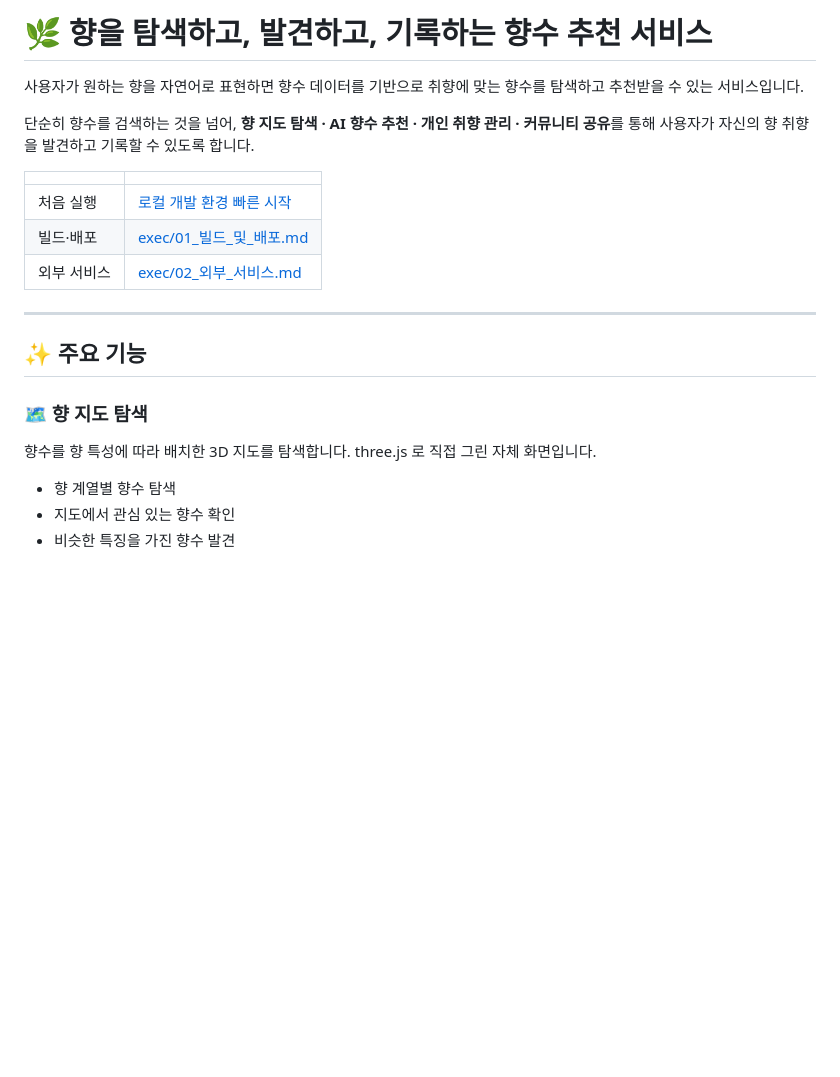
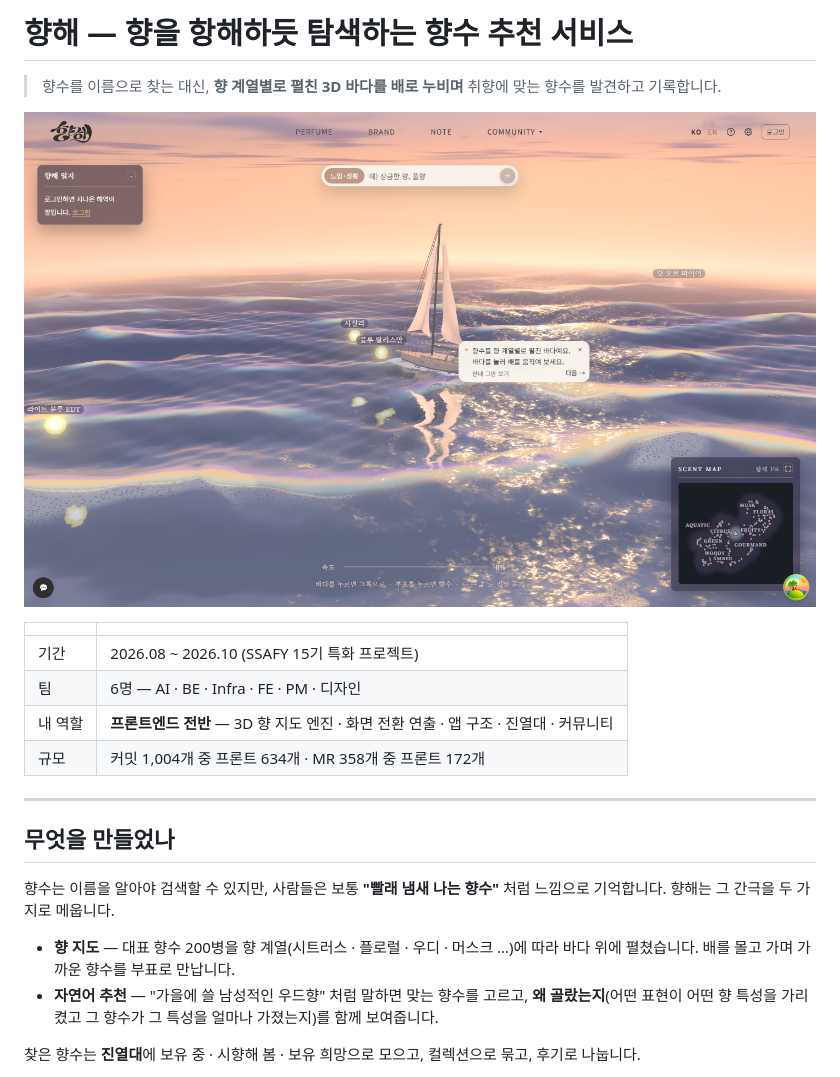
Before and after one commit to nias0ng/S15P21E203, a Markdown page: README.md, the part around one of its changes. Drawn GitHub-style; pictures changed too: docs/readme/scent-map.png (added); blank space fills up the shorter version.

Commit message:
docs: 포트폴리오용으로 README 첫 화면을 다듬는다
화면 캡처 두 장(향 지도 · 진열대)과 프론트엔드 담당 부분을 더하고 기술 스택 표를 접는다.

Co-Authored-By: Claude Opus 5.5 <noreply@anthropic.com>

```diff
--- a/README.md
+++ b/README.md
@@ -1,24 +1,25 @@
-# 🌿 향을 탐색하고, 발견하고, 기록하는 향수 추천 서비스
+# 향해 — 향을 항해하듯 탐색하는 향수 추천 서비스
 
-사용자가 원하는 향을 자연어로 표현하면 향수 데이터를 기반으로 취향에 맞는 향수를 탐색하고 추천받을 수 있는 서비스입니다.
+> 향수를 이름으로 찾는 대신, **향 계열별로 펼친 3D 바다를 배로 누비며** 취향에 맞는 향수를 발견하고 기록합니다.
 
-단순히 향수를 검색하는 것을 넘어, **향 지도 탐색 · AI 향수 추천 · 개인 취향 관리 · 커뮤니티 공유**를 통해 사용자가 자신의 향 취향을 발견하고 기록할 수 있도록 합니다.
+![향해 첫 화면 — 3D 향 지도](docs/readme/scent-map.png)
 
 | | |
 |---|---|
-| 처음 실행 | [로컬 개발 환경 빠른 시작](docs/local-development-guide.md) |
-| 빌드·배포 | [exec/01_빌드_및_배포.md](exec/01_빌드_및_배포.md) |
-| 외부 서비스 | [exec/02_외부_서비스.md](exec/02_외부_서비스.md) |
+| 기간 | 2026.08 ~ 2026.10 (SSAFY 15기 특화 프로젝트) |
+| 팀 | 6명 — AI · BE · Infra · FE · PM · 디자인 |
+| 내 역할 | **프론트엔드 전반** — 3D 향 지도 엔진 · 화면 전환 연출 · 앱 구조 · 진열대 · 커뮤니티 |
+| 규모 | 커밋 1,004개 중 프론트 634개 · MR 358개 중 프론트 172개 |
 
 ---
 
-## ✨ 주요 기능
+## 무엇을 만들었나
 
-### 🗺️ 향 지도 탐색
+향수는 이름을 알아야 검색할 수 있지만, 사람들은 보통 **"빨래 냄새 나는 향수"** 처럼 느낌으로 기억합니다.
+향해는 그 간극을 두 가지로 메웁니다.
 
-향수를 향 특성에 따라 배치한 3D 지도를 탐색합니다. three.js 로 직접 그린 자체 화면입니다.
+- **향 지도** — 대표 향수 200병을 향 계열(시트러스 · 플로럴 · 우디 · 머스크 …)에 따라 바다 위에 펼쳤습니다. 배를 몰고 가며 가까운 향수를 부표로 만납니다.
+- **자연어 추천** — "가을에 쓸 남성적인 우드향" 처럼 말하면 맞는 향수를 고르고, **왜 골랐는지**(어떤 표현이 어떤 향 특성을 가리켰고 그 향수가 그 특성을 얼마나 가졌는지)를 함께 보여줍니다.
 
-- 향 계열별 향수 탐색
-- 지도에서 관심 있는 향수 확인
-- 비슷한 특징을 가진 향수 발견
+찾은 향수는 **진열대**에 보유 중 · 시향해 봄 · 보유 희망으로 모으고, 컬렉션으로 묶고, 후기로 나눕니다.
 
```
Also changed, not shown: other parts of README.md (+69 -88 lines), 1 other file.
